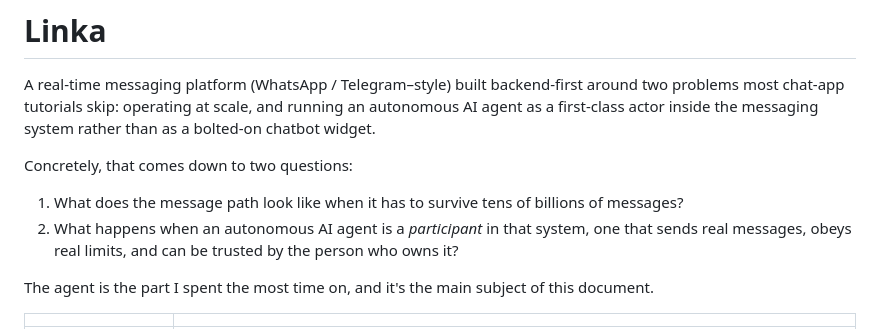
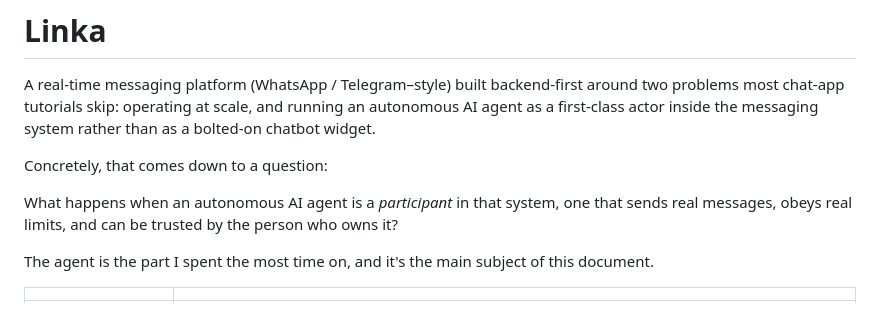
Before and after one commit to yokuflik/LINKA, a Markdown page: README.md, the part around the change. Rendered like a GitHub page.

```diff
--- a/README.md
+++ b/README.md
@@ -2,10 +2,9 @@
 
 A real-time messaging platform (WhatsApp / Telegram–style) built backend-first around two problems most chat-app tutorials skip: operating at scale, and running an autonomous AI agent as a first-class actor inside the messaging system rather than as a bolted-on chatbot widget.
 
-Concretely, that comes down to two questions:
+Concretely, that comes down to a question:
 
-1. What does the message path look like when it has to survive tens of billions of messages?
-2. What happens when an autonomous AI agent is a *participant* in that system, one that sends real messages, obeys real limits, and can be trusted by the person who owns it?
+What happens when an autonomous AI agent is a *participant* in that system, one that sends real messages, obeys real limits, and can be trusted by the person who owns it?
 
 
 The agent is the part I spent the most time on, and it's the main subject of this document.
```
